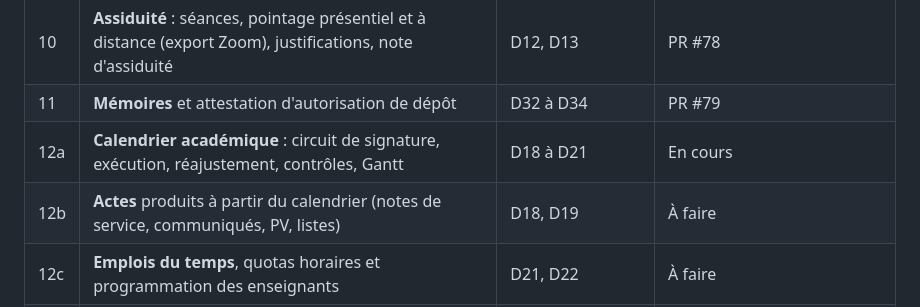
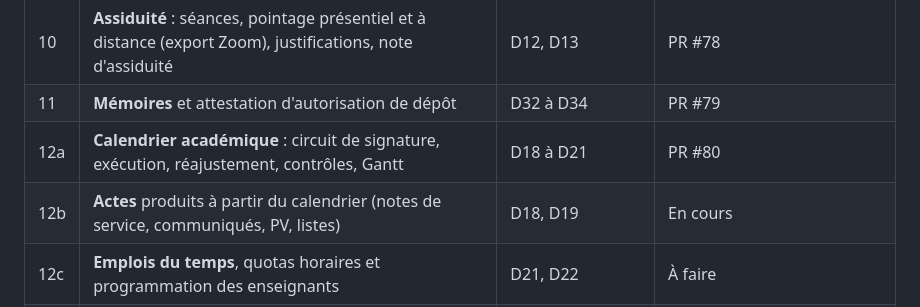
Before and after one commit to anatoleabe/pssfp-apps, a Markdown page: docs/specs/module-4-lmd-feuille-de-route.md, the part around the change. Drawn GitHub-style.

Commit message:
docs(lmd): spec du lot 12b (actes produits à partir du calendrier)
Co-Authored-By: Claude Opus 5.5 <noreply@anthropic.com>

```diff
--- a/docs/specs/module-4-lmd-feuille-de-route.md
+++ b/docs/specs/module-4-lmd-feuille-de-route.md
@@ -26,8 +26,8 @@ Chaque lot a sa spec, sa branche, ses tests, et se déploie seul.
 | 9 | **Anonymat des copies** | D36 | PR #77 |
 | 10 | **Assiduité** : séances, pointage présentiel et à distance (export Zoom), justifications, note d'assiduité | D12, D13 | PR #78 |
 | 11 | **Mémoires** et attestation d'autorisation de dépôt | D32 à D34 | PR #79 |
-| 12a | **Calendrier académique** : circuit de signature, exécution, réajustement, contrôles, Gantt | D18 à D21 | En cours |
-| 12b | **Actes** produits à partir du calendrier (notes de service, communiqués, PV, listes) | D18, D19 | À faire |
+| 12a | **Calendrier académique** : circuit de signature, exécution, réajustement, contrôles, Gantt | D18 à D21 | PR #80 |
+| 12b | **Actes** produits à partir du calendrier (notes de service, communiqués, PV, listes) | D18, D19 | En cours |
 | 12c | **Emplois du temps**, quotas horaires et programmation des enseignants | D21, D22 | À faire |
 | 13 | **Enseignants et paie**, rapprochement, contrôle de gestion | D23 à D25, D38 | À faire |
 | 14 | **Supervision**, messagerie interne, demandes d'autorisation | D30, D31 | À faire |
```
Also changed, not shown: docs/specs/module-4-lmd-lot12b-actes.md (added, +109 -0 lines).
